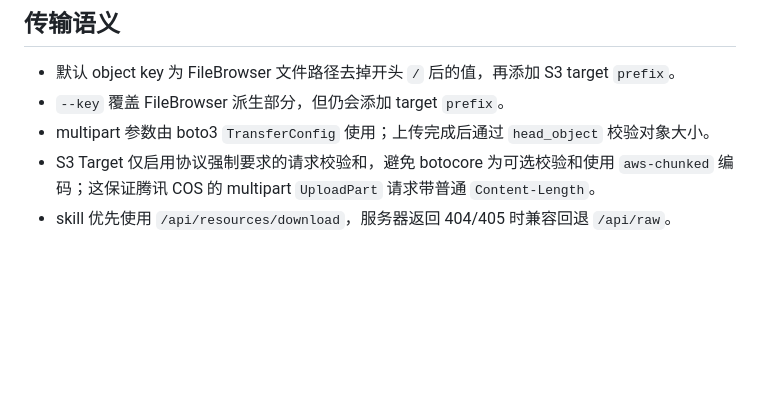
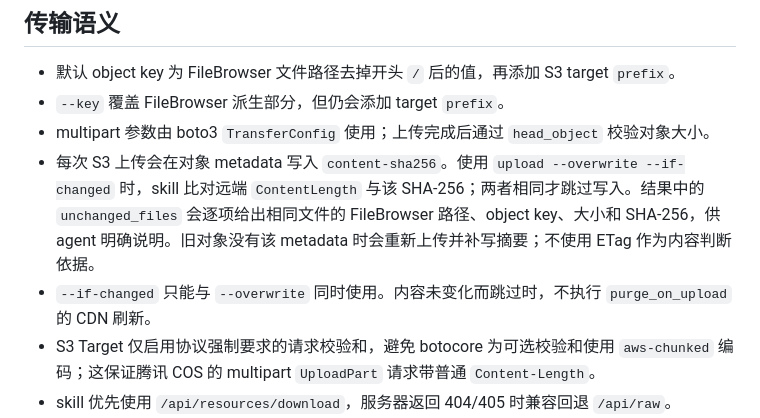
Before and after one commit to zrong/skills, a Markdown page: filebrowser/references/configuration.md, the part around the change. GitHub-like rendering; blank space fills up the shorter version.

```diff
--- a/filebrowser/references/configuration.md
+++ b/filebrowser/references/configuration.md
@@ -88,6 +88,12 @@ verify_tls = true
 - 默认 object key 为 FileBrowser 文件路径去掉开头 `/` 后的值，再添加 S3 target `prefix`。
 - `--key` 覆盖 FileBrowser 派生部分，但仍会添加 target `prefix`。
 - multipart 参数由 boto3 `TransferConfig` 使用；上传完成后通过 `head_object` 校验对象大小。
+- 每次 S3 上传会在对象 metadata 写入 `content-sha256`。使用 `upload --overwrite --if-changed`
+  时，skill 比对远端 `ContentLength` 与该 SHA-256；两者相同才跳过写入。结果中的
+  `unchanged_files` 会逐项给出相同文件的 FileBrowser 路径、object key、大小和 SHA-256，供
+  agent 明确说明。旧对象没有该 metadata 时会重新上传并补写摘要；不使用 ETag 作为内容判断依据。
+- `--if-changed` 只能与 `--overwrite` 同时使用。内容未变化而跳过时，不执行
+  `purge_on_upload` 的 CDN 刷新。
 - S3 Target 仅启用协议强制要求的请求校验和，避免 botocore 为可选校验和使用
   `aws-chunked` 编码；这保证腾讯 COS 的 multipart `UploadPart` 请求带普通
   `Content-Length`。
```
Also changed, not shown: filebrowser/SKILL.md (+14 -3 lines).
